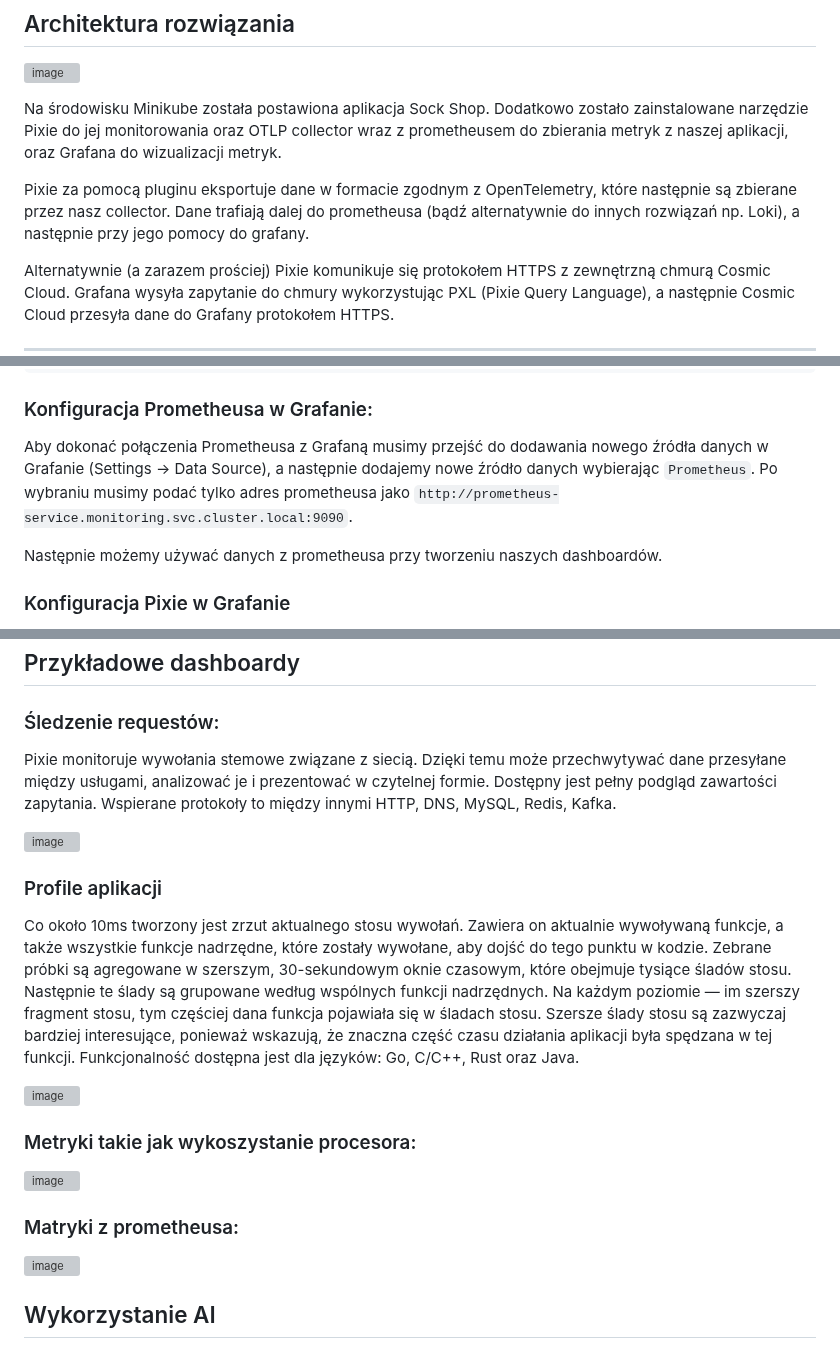
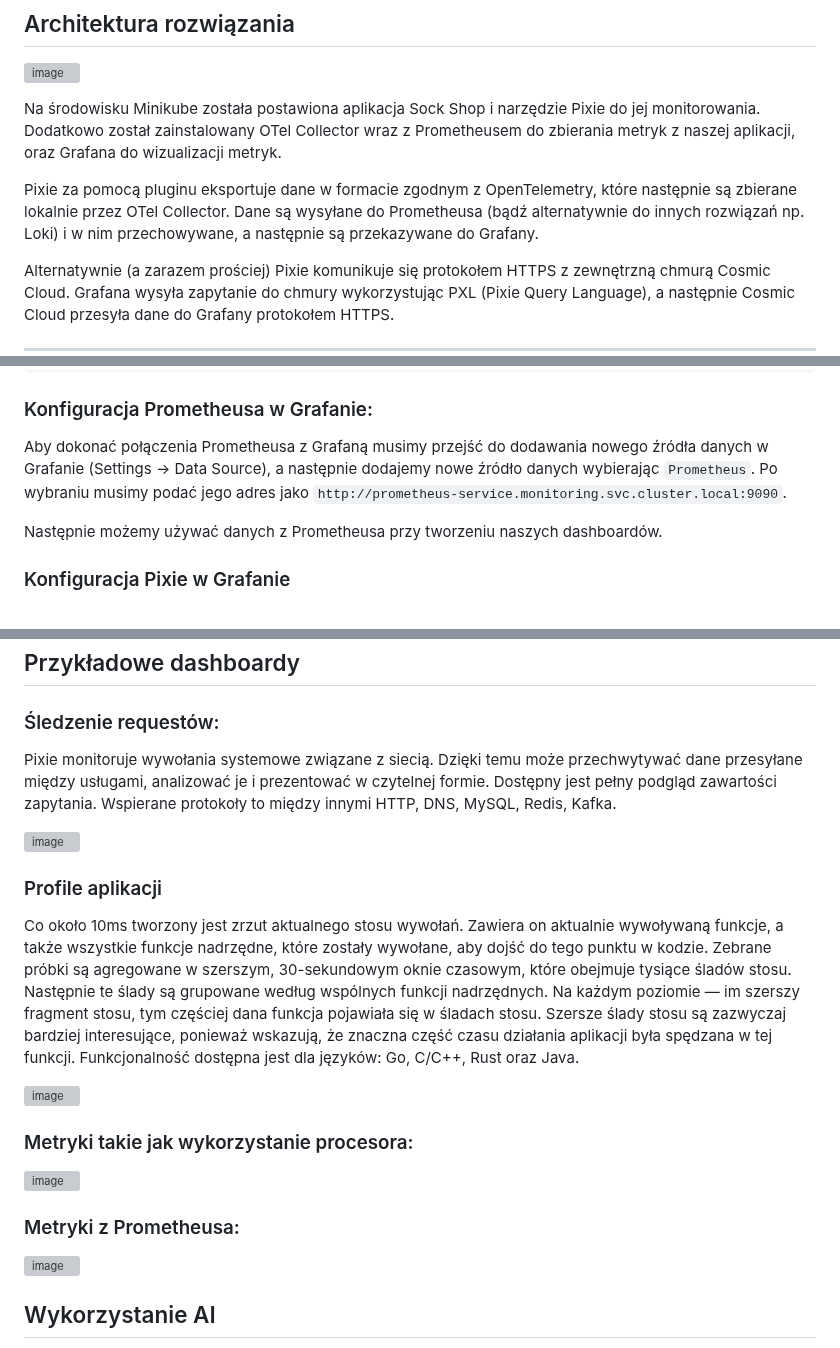
Before and after one commit to yoinker57/SUU-Project, a Markdown page: README.md, 3 parts joined by grey strips. GitHub-like rendering; grey boxes are pictures that could not be loaded.

```diff
--- a/README.md
+++ b/README.md
@@ -83,9 +83,9 @@ Co istotne, Sock Shop wykorzystuje różnorodne technologie i języki programowa
 
 ![image](https://github.com/user-attachments/assets/3c44c7eb-a3ea-4e9a-ac8e-024dcffe9170)
 
-Na środowisku Minikube została postawiona aplikacja Sock Shop. Dodatkowo zostało zainstalowane narzędzie Pixie do jej monitorowania oraz OTLP collector wraz z prometheusem do zbierania metryk z naszej aplikacji, oraz Grafana do wizualizacji metryk.
+Na środowisku Minikube została postawiona aplikacja Sock Shop i narzędzie Pixie do jej monitorowania. Dodatkowo został zainstalowany OTel Collector wraz z Prometheusem do zbierania metryk z naszej aplikacji, oraz Grafana do wizualizacji metryk.
 
-Pixie za pomocą pluginu eksportuje dane w formacie zgodnym z OpenTelemetry, które następnie są zbierane przez nasz collector. Dane trafiają dalej do prometheusa (bądź alternatywnie do innych rozwiązań np. Loki), a następnie przy jego pomocy do grafany.
+Pixie za pomocą pluginu eksportuje dane w formacie zgodnym z OpenTelemetry, które następnie są zbierane lokalnie przez OTel Collector. Dane są wysyłane do Prometheusa (bądź alternatywnie do innych rozwiązań np. Loki) i w nim przechowywane, a następnie są przekazywane do Grafany.
 
 Alternatywnie (a zarazem prościej) Pixie komunikuje się protokołem HTTPS z zewnętrzną chmurą Cosmic Cloud. Grafana wysyła zapytanie do chmury wykorzystując PXL (Pixie Query Language), a następnie Cosmic Cloud przesyła dane do Grafany protokołem HTTPS.
 
@@ -212,9 +212,9 @@ kubectl get pods --namespace monitoring -l "app.kubernetes.io/name=grafana,app.k
 ### Konfiguracja Prometheusa w Grafanie:
 
 Aby dokonać połączenia Prometheusa z Grafaną musimy przejść do dodawania nowego źródła danych w Grafanie (Settings -> Data Source), a następnie dodajemy nowe źródło danych wybierając `Prometheus`.
-Po wybraniu musimy podać tylko adres prometheusa jako `http://prometheus-service.monitoring.svc.cluster.local:9090`.
+Po wybraniu musimy podać jego adres jako `http://prometheus-service.monitoring.svc.cluster.local:9090`.
 
-Następnie możemy używać danych z prometheusa przy tworzeniu naszych dashboardów.
+Następnie możemy używać danych z Prometheusa przy tworzeniu naszych dashboardów.
 
 
 ### Konfiguracja Pixie w Grafanie
@@ -247,7 +247,7 @@ Aby zaimportować dashboard do Grafany musimy przejść do zakładki `Dashboards
 ## Przykładowe dashboardy
 
 ### Śledzenie requestów:
-Pixie monitoruje wywołania stemowe związane z siecią. Dzięki temu może przechwytywać dane przesyłane między usługami, analizować je i prezentować w czytelnej formie. Dostępny jest pełny podgląd zawartości zapytania. Wspierane protokoły to między innymi HTTP, DNS, MySQL, Redis, Kafka.
+Pixie monitoruje wywołania systemowe związane z siecią. Dzięki temu może przechwytywać dane przesyłane między usługami, analizować je i prezentować w czytelnej formie. Dostępny jest pełny podgląd zawartości zapytania. Wspierane protokoły to między innymi HTTP, DNS, MySQL, Redis, Kafka.
 
 ![image](https://github.com/user-attachments/assets/00987edc-f330-417e-9601-38c8d35912c9)
 
@@ -257,11 +257,11 @@ Funkcjonalność dostępna jest dla języków: Go, C/C++, Rust oraz Java.
 
 ![image](https://github.com/user-attachments/assets/76279908-a025-4708-a832-ff94fb906a08)
 
-### Metryki takie jak wykoszystanie procesora:
+### Metryki takie jak wykorzystanie procesora:
 
 ![image](https://github.com/user-attachments/assets/8d31d312-f737-4c94-8a96-363faba91090)
 
-### Matryki z prometheusa:
+### Metryki z Prometheusa:
 
 ![image](https://github.com/user-attachments/assets/5fbfca7d-72e8-43e1-9be9-a609418bff8c)
 
```
Also changed, not shown: other parts of README.md (+1 -1 lines).
